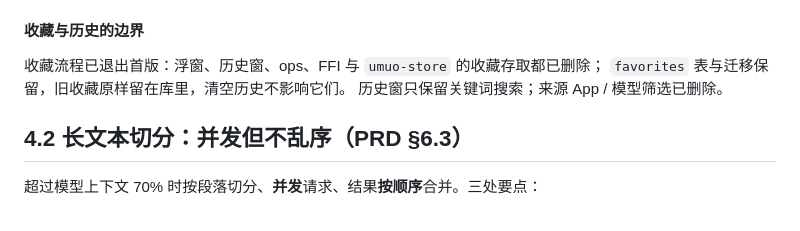
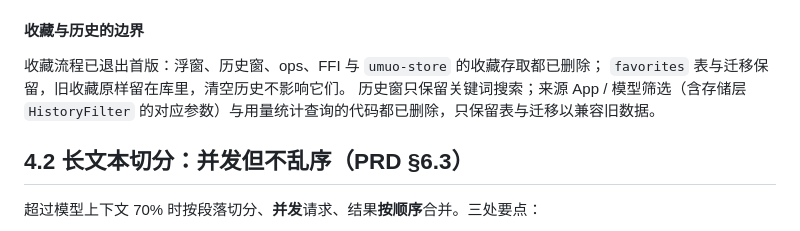
Before and after one commit to youming-ai/umuo, a Markdown page: docs/ARCHITECTURE.md, the part around the change. GitHub-like rendering.

Commit message:
docs: 架构文档写明存储层的筛选与用量查询代码已删，只保留表与迁移
Co-Authored-By: Claude Opus 5.5 <noreply@anthropic.com>
Claude-Session: https://claude.ai/code/session_01NKfLgy9S7QgzKfersiPHDD

```diff
--- a/docs/ARCHITECTURE.md
+++ b/docs/ARCHITECTURE.md
@@ -192,7 +192,7 @@ FTS5 的默认 tokenizer（`unicode61`）**不切分中日韩文本**：一整
 
 收藏流程已退出首版：浮窗、历史窗、ops、FFI 与 `umuo-store` 的收藏存取都已删除；
 `favorites` 表与迁移保留，旧收藏原样留在库里，清空历史不影响它们。
-历史窗只保留关键词搜索；来源 App / 模型筛选已删除。
+历史窗只保留关键词搜索；来源 App / 模型筛选（含存储层 `HistoryFilter` 的对应参数）与用量统计查询的代码都已删除，只保留表与迁移以兼容旧数据。
 
 ## 4.2 长文本切分：并发但不乱序（PRD §6.3）
 
```
